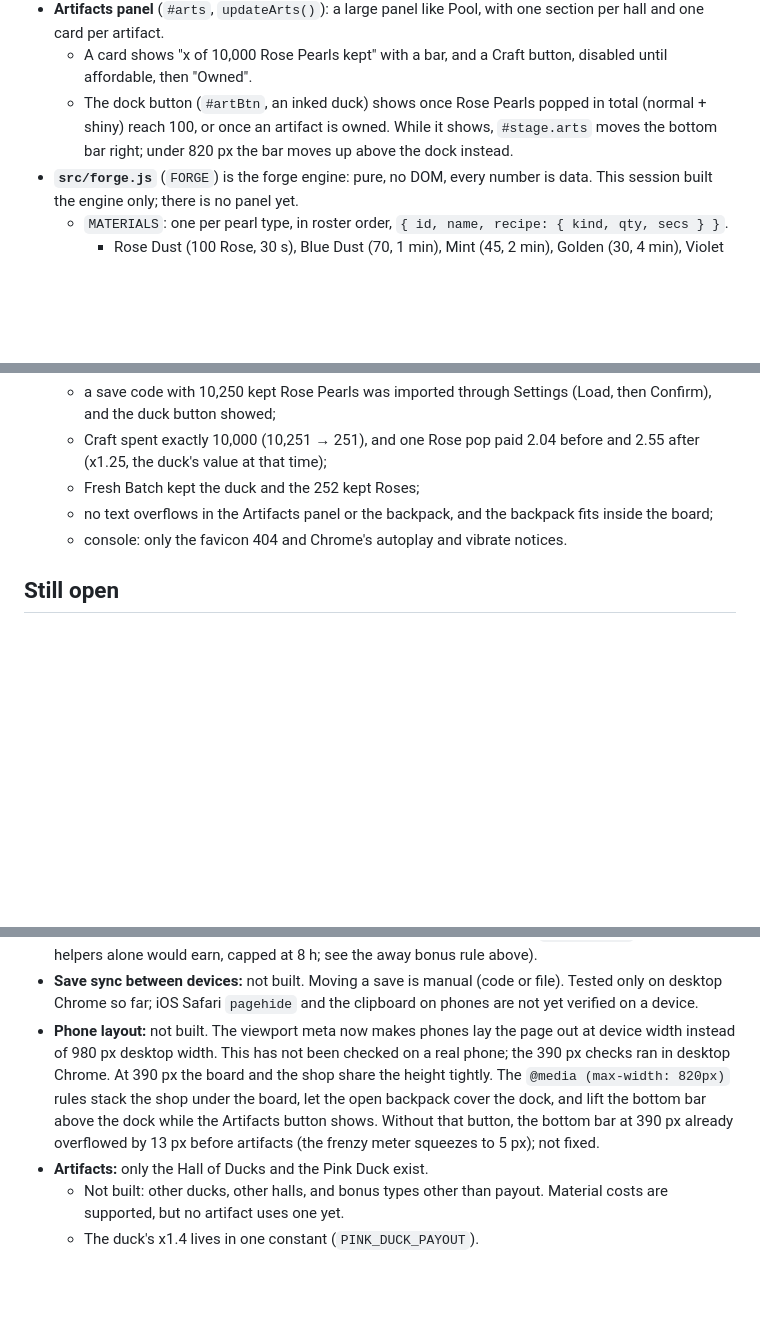
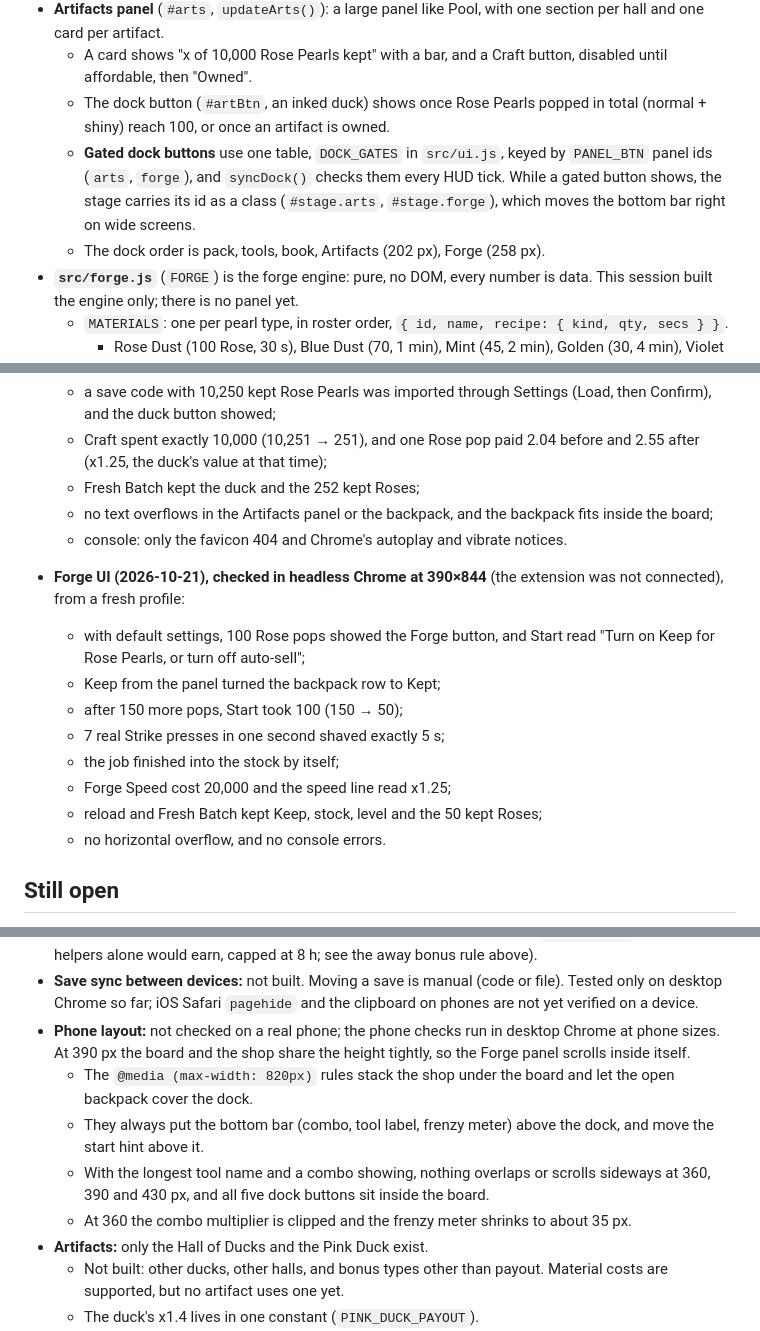
Before and after one commit to iangopen/poppit, a Markdown page: CLAUDE.md, 3 parts joined by grey strips. GitHub-like rendering; blank space fills up the shorter version.

```diff
--- a/CLAUDE.md
+++ b/CLAUDE.md
@@ -42,7 +42,9 @@ Single-file browser idle/clicker game: pop pearls for juice, buy upgrades, Fresh
   - The toggles are rows in the backpack's "Keep for crafting" list: one per discovered type, shown even with nothing held. Kept stacks carry a small padlock.
 - **Artifacts panel** (`#arts`, `updateArts()`): a large panel like Pool, with one section per hall and one card per artifact.
   - A card shows "x of 10,000 Rose Pearls kept" with a bar, and a Craft button, disabled until affordable, then "Owned".
-  - The dock button (`#artBtn`, an inked duck) shows once Rose Pearls popped in total (normal + shiny) reach 100, or once an artifact is owned. While it shows, `#stage.arts` moves the bottom bar right; under 820 px the bar moves up above the dock instead.
+  - The dock button (`#artBtn`, an inked duck) shows once Rose Pearls popped in total (normal + shiny) reach 100, or once an artifact is owned.
+  - **Gated dock buttons** use one table, `DOCK_GATES` in `src/ui.js`, keyed by `PANEL_BTN` panel ids (`arts`, `forge`), and `syncDock()` checks them every HUD tick. While a gated button shows, the stage carries its id as a class (`#stage.arts`, `#stage.forge`), which moves the bottom bar right on wide screens.
+  - The dock order is pack, tools, book, Artifacts (202 px), Forge (258 px).
 - **`src/forge.js`** (`FORGE`) is the forge engine: pure, no DOM, every number is data. This session built the engine only; there is no panel yet.
   - `MATERIALS`: one per pearl type, in roster order, `{ id, name, recipe: { kind, qty, secs } }`.
     - Rose Dust (100 Rose, 30 s), Blue Dust (70, 1 min), Mint (45, 2 min), Golden (30, 4 min), Violet (20, 8 min).
@@ -193,6 +217,16 @@ Single-file browser idle/clicker game: pop pearls for juice, buy upgrades, Fresh
   - no text overflows in the Artifacts panel or the backpack, and the backpack fits inside the board;
   - console: only the favicon 404 and Chrome's autoplay and vibrate notices.
 
+- **Forge UI (2026-10-21), checked in headless Chrome at 390×844** (the extension was not connected), from a fresh profile:
+  - with default settings, 100 Rose pops showed the Forge button, and Start read "Turn on Keep for Rose Pearls, or turn off auto-sell";
+  - Keep from the panel turned the backpack row to Kept;
+  - after 150 more pops, Start took 100 (150 → 50);
+  - 7 real Strike presses in one second shaved exactly 5 s;
+  - the job finished into the stock by itself;
+  - Forge Speed cost 20,000 and the speed line read x1.25;
+  - reload and Fresh Batch kept Keep, stock, level and the 50 kept Roses;
+  - no horizontal overflow, and no console errors.
+
 ## Still open
 
 - **Other tools' unique upgrades:** only the Steel Pin has one. The other five show "No special upgrade yet".
@@ -208,7 +242,11 @@ Single-file browser idle/clicker game: pop pearls for juice, buy upgrades, Fresh
   - The upgrade shelf empties early: `COST_SCALE` 2.5 maxes most tune upgrades in run 1. The `moreTuneLevels` sim variant halves that at about the same pacing.
 - **Offline progress:** not built as a feature. Only a simple away bonus exists (`awayBonus()`: half of what helpers alone would earn, capped at 8 h; see the away bonus rule above).
 - **Save sync between devices:** not built. Moving a save is manual (code or file). Tested only on desktop Chrome so far; iOS Safari `pagehide` and the clipboard on phones are not yet verified on a device.
-- **Phone layout:** not built. The viewport meta now makes phones lay the page out at device width instead of 980 px desktop width. This has not been checked on a real phone; the 390 px checks ran in desktop Chrome. At 390 px the board and the shop share the height tightly. The `@media (max-width: 820px)` rules stack the shop under the board, let the open backpack cover the dock, and lift the bottom bar above the dock while the Artifacts button shows. Without that button, the bottom bar at 390 px already overflowed by 13 px before artifacts (the frenzy meter squeezes to 5 px); not fixed.
+- **Phone layout:** not checked on a real phone; the phone checks run in desktop Chrome at phone sizes. At 390 px the board and the shop share the height tightly, so the Forge panel scrolls inside itself.
+  - The `@media (max-width: 820px)` rules stack the shop under the board and let the open backpack cover the dock.
+  - They always put the bottom bar (combo, tool label, frenzy meter) above the dock, and move the start hint above it.
+  - With the longest tool name and a combo showing, nothing overlaps or scrolls sideways at 360, 390 and 430 px, and all five dock buttons sit inside the board.
+  - At 360 the combo multiplier is clipped and the frenzy meter shrinks to about 35 px.
 - **Artifacts:** only the Hall of Ducks and the Pink Duck exist.
   - Not built: other ducks, other halls, and bonus types other than payout. Material costs are supported, but no artifact uses one yet.
   - The duck's x1.4 lives in one constant (`PINK_DUCK_PAYOUT`).
```
Also changed, not shown: other parts of CLAUDE.md (+30 -5 lines), docs/last-session.md (+105 -96 lines).
